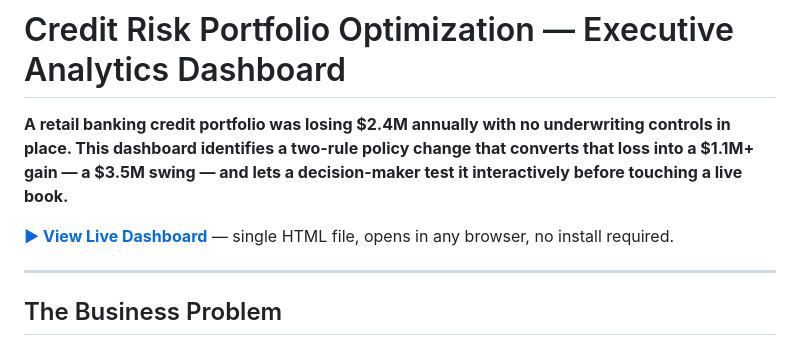
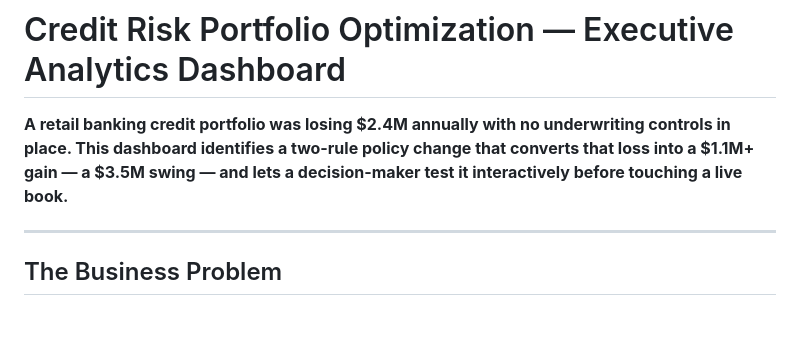
Before and after one commit to Rohit-968/Credit_Risk_Portfolio_Analysis, a Markdown page: README.md, the part around the change. Rendered like a GitHub page; blank space fills up the shorter version.

```diff
--- a/README.md
+++ b/README.md
@@ -1,8 +1,6 @@
 # Credit Risk Portfolio Optimization — Executive Analytics Dashboard
 
 **A retail banking credit portfolio was losing $2.4M annually with no underwriting controls in place. This dashboard identifies a two-rule policy change that converts that loss into a $1.1M+ gain — a $3.5M swing — and lets a decision-maker test it interactively before touching a live book.**
-
-[**▶ View Live Dashboard**](./index.html) — single HTML file, opens in any browser, no install required.
 
 ---
 
```
